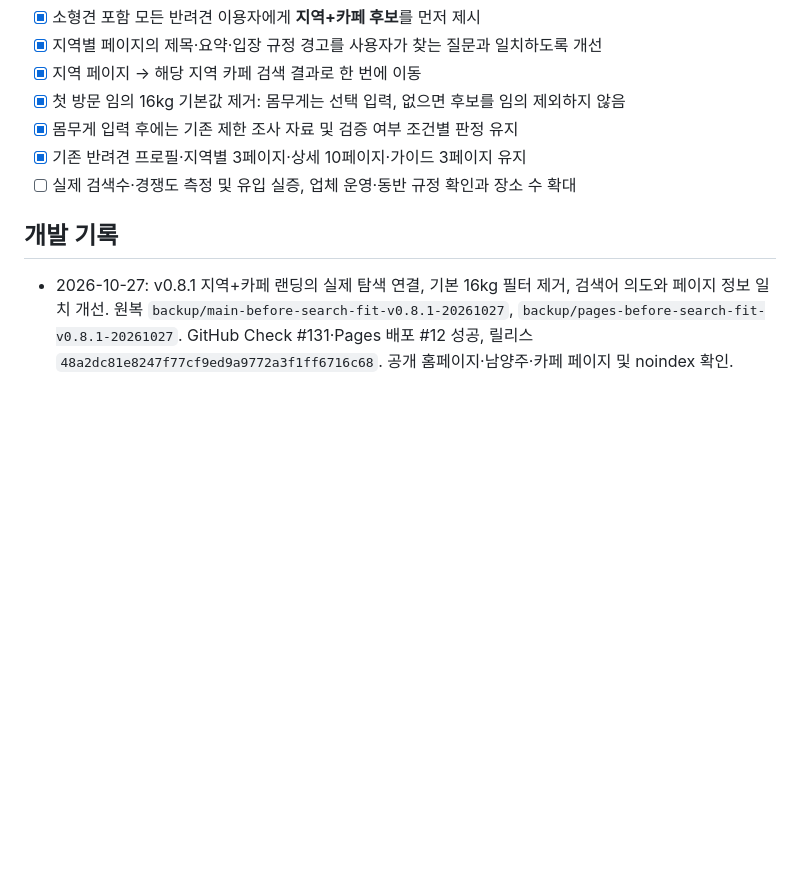
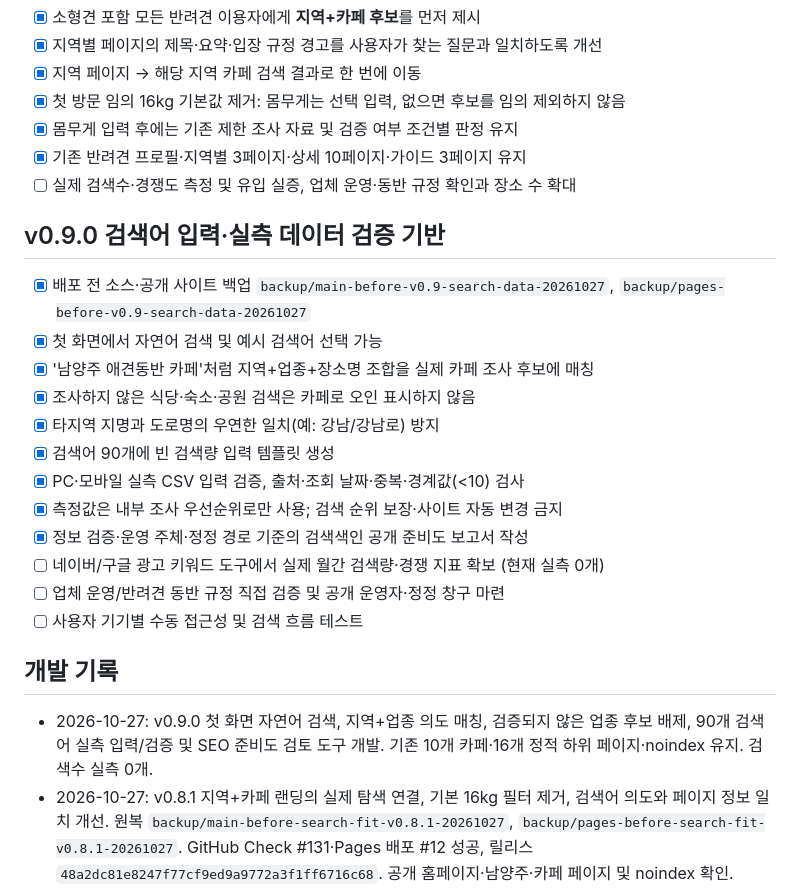
Before and after one commit to bins-hub/gatigagae, a Markdown page: docs/DEVELOPMENT_ROADMAP.md, the part around the change. Rendered like a GitHub page; blank space fills up the shorter version.

Commit message:
Track v0.9 natural query UX, evidence-gated keyword measurement and remaining real-world verification

```diff
--- a/docs/DEVELOPMENT_ROADMAP.md
+++ b/docs/DEVELOPMENT_ROADMAP.md
@@ -92,7 +92,23 @@
 - [x] 기존 반려견 프로필·지역별 3페이지·상세 10페이지·가이드 3페이지 유지
 - [ ] 실제 검색수·경쟁도 측정 및 유입 실증, 업체 운영·동반 규정 확인과 장소 수 확대
 
+## v0.9.0 검색어 입력·실측 데이터 검증 기반
+
+- [x] 배포 전 소스·공개 사이트 백업 `backup/main-before-v0.9-search-data-20261027`, `backup/pages-before-v0.9-search-data-20261027`
+- [x] 첫 화면에서 자연어 검색 및 예시 검색어 선택 가능
+- [x] '남양주 애견동반 카페'처럼 지역+업종+장소명 조합을 실제 카페 조사 후보에 매칭
+- [x] 조사하지 않은 식당·숙소·공원 검색은 카페로 오인 표시하지 않음
+- [x] 타지역 지명과 도로명의 우연한 일치(예: 강남/강남로) 방지
+- [x] 검색어 90개에 빈 검색량 입력 템플릿 생성
+- [x] PC·모바일 실측 CSV 입력 검증, 출처·조회 날짜·중복·경계값(<10) 검사
+- [x] 측정값은 내부 조사 우선순위로만 사용; 검색 순위 보장·사이트 자동 변경 금지
+- [x] 정보 검증·운영 주체·정정 경로 기준의 검색색인 공개 준비도 보고서 작성
+- [ ] 네이버/구글 광고 키워드 도구에서 실제 월간 검색량·경쟁 지표 확보 (현재 실측 0개)
+- [ ] 업체 운영/반려견 동반 규정 직접 검증 및 공개 운영자·정정 창구 마련
+- [ ] 사용자 기기별 수동 접근성 및 검색 흐름 테스트
+
 ## 개발 기록
+- 2026-10-27: v0.9.0 첫 화면 자연어 검색, 지역+업종 의도 매칭, 검증되지 않은 업종 후보 배제, 90개 검색어 실측 입력/검증 및 SEO 준비도 검토 도구 개발. 기존 10개 카페·16개 정적 하위 페이지·noindex 유지. 검색수 실측 0개.
 - 2026-10-27: v0.8.1 지역+카페 랜딩의 실제 탐색 연결, 기본 16kg 필터 제거, 검색어 의도와 페이지 정보 일치 개선. 원복 `backup/main-before-search-fit-v0.8.1-20261027`, `backup/pages-before-search-fit-v0.8.1-20261027`. GitHub Check #131·Pages 배포 #12 성공, 릴리스 `48a2dc81e8247f77cf9ed9a9772a3f1ff6716c68`. 공개 홈페이지·남양주·카페 페이지 및 noindex 확인.
 - 2026-10-27: v0.8.0 검색 의도 우선 UI, 3개 고유 가이드, 식당 등 자료 없는 주제 비노출, 90개 미측정 검색어 가설 CSV 개발. `docs/SEARCH_INTENT_PLAN.md` 추가. GitHub Check #119 통과; `gh-pages` 커밋 `0b797640feed2562549370712af34a3d87f554ed`로 발행 후 Pages 배포 #11 성공, 홈·카페/주말/실내 페이지 실제 접속 및 noindex 확인.
 - 2026-10-27: v0.7.0 모바일 3단계 검색, 간결한 근거 중심 카드, 반려견 정보 선택 저장·삭제, 하단 메뉴 개발·테스트 통과. `gh-pages` 릴리스 커밋 `98e964c3f830bc2ca11c3b20049c9f8905fce947`, GitHub Pages 배포 성공, 공개 폼·저장/삭제·하단 메뉴·0.7.0 버전 노출 검증 완료.
```
